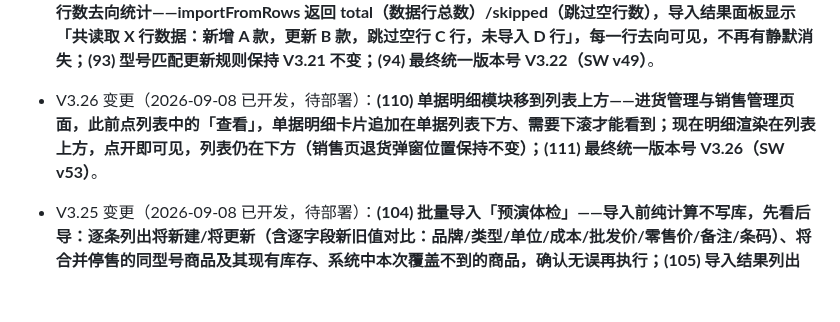
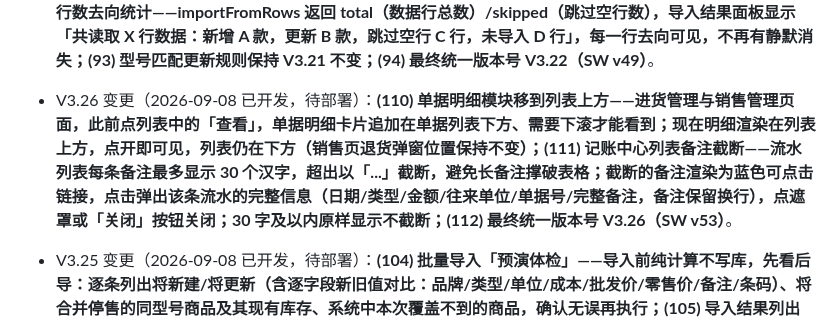
Before and after one commit to bailihongxi/home-appliance-wholesale, a Markdown page: PRD_家电版.md, the part around the change. GitHub-like rendering; blank space fills up the shorter version.

```diff
--- a/PRD_家电版.md
+++ b/PRD_家电版.md
@@ -30,7 +30,7 @@
 - V3.20 变更（2026-09-07 已开发上线）：**(85) 所有关闭/返回按钮统一红色——全系统关闭按钮（销售单/进货单单据详情、库存变动明细、账户流水弹窗、商品档案返回、modal组件默认关闭按钮）统一改为 btn-danger 红色样式，与取消按钮一致；打印页面关闭按钮（pb-close）本就是白底红字（#dc2626）保持不变；(86) 商品档案搜索模块重排——搜索栏新增专属 class search-bar-product：桌面端搜索框+扫描按钮+全部状态下拉菜单保持同一行，下拉菜单宽度收缩40%（min-width 130px→78px），搜索框 flex:1 自动扩宽；手机端改为两行排列：搜索框独占一行，下拉菜单+扫描按钮并排一行，便于手机操作；(87) 最终统一版本号 V3.20（SW v47）**。
 - V3.21 变更（2026-09-07 已开发，待部署）：**(88) 批量导入按型号比对更新——批量导入商品信息时，与系统已有商品按「型号」比对：型号相同则视为同一产品，以新导入的品牌/类型/单位/成本/价格（含自定义价格）为准更新该商品档案（批发/零售未填写时按整体利润率自动重算）；型号未匹配到才新建；备注/条码单元格留空时保留已有值，避免误清空；更新已有商品时不重复累加期初库存；(89) 导入页说明新增更新规则提示；(90) 最终统一版本号 V3.21（SW v48）**。
 - V3.22 变更（2026-09-08 已开发，待部署）：**(91) 批量导入读取 Excel 全部工作表——此前仅解析第一个工作表，后续 sheet 数据被静默丢弃（用户反馈「批量导入只能导入 39 条」的根因之一）；现在 excel.parseAll 返回全部工作表，product.mergeSheetRows 合并各表数据行并自动剥离后续表的重复表头；(92) 导入结果行数去向统计——importFromRows 返回 total（数据行总数）/skipped（跳过空行数），导入结果面板显示「共读取 X 行数据：新增 A 款，更新 B 款，跳过空行 C 行，未导入 D 行」，每一行去向可见，不再有静默消失；(93) 型号匹配更新规则保持 V3.21 不变；(94) 最终统一版本号 V3.22（SW v49）**。
-- V3.26 变更（2026-09-08 已开发，待部署）：**(110) 单据明细模块移到列表上方——进货管理与销售管理页面，此前点列表中的「查看」，单据明细卡片追加在单据列表下方、需要下滚才能看到；现在明细渲染在列表上方，点开即可见，列表仍在下方（销售页退货弹窗位置保持不变）；(111) 最终统一版本号 V3.26（SW v53）**。
+- V3.26 变更（2026-09-08 已开发，待部署）：**(110) 单据明细模块移到列表上方——进货管理与销售管理页面，此前点列表中的「查看」，单据明细卡片追加在单据列表下方、需要下滚才能看到；现在明细渲染在列表上方，点开即可见，列表仍在下方（销售页退货弹窗位置保持不变）；(111) 记账中心列表备注截断——流水列表每条备注最多显示 30 个汉字，超出以「...」截断，避免长备注撑破表格；截断的备注渲染为蓝色可点击链接，点击弹出该条流水的完整信息（日期/类型/金额/往来单位/单据号/完整备注，备注保留换行），点遮罩或「关闭」按钮关闭；30 字及以内原样显示不截断；(112) 最终统一版本号 V3.26（SW v53）**。
 
 - V3.25 变更（2026-09-08 已开发，待部署）：**(104) 批量导入「预演体检」——导入前纯计算不写库，先看后导：逐条列出将新建/将更新（含逐字段新旧值对比：品牌/类型/单位/成本/批发价/零售价/备注/条码）、将合并停售的同型号商品及其现有库存、系统中本次覆盖不到的商品，确认无误再执行；(105) 导入结果列出「未被覆盖」清单——系统中存在但导入文件里没有的商品（型号对不上或已淘汰）任何规则都处理不到、导入后仍在售，清单含品牌/型号/类型/库存供手动核对；(106) 未覆盖清单一键停售——清单下方提供「全部停售」按钮，`product.retireProducts` 批量置为停售，仅列不改删除逻辑：不删除商品、不动库存、不碰任何单据与库存流水，可随时恢复；有库存的商品额外提醒需另行盘点，执行后清单清空并显示已停售数量；(107) 规则4 合并时库存转入保留商品——其余同型号商品的库存经盘点调整单转入保留商品（此前滞留在其名下），库存总数守恒、全程留痕，结果面板与操作日志同步「转入库存 N 件」；(108) 纠错覆盖场景说明——品牌/成本/价格标错且型号正确时可直接批量导入修正（预演可逐字段核对）；型号本身标错的商品导入管不到，需通过未覆盖清单停售处理；(109) 最终统一版本号 V3.25（SW v52）**。
 
```
Also changed, not shown: 开发计划_电器版.md (+5 -3 lines).
